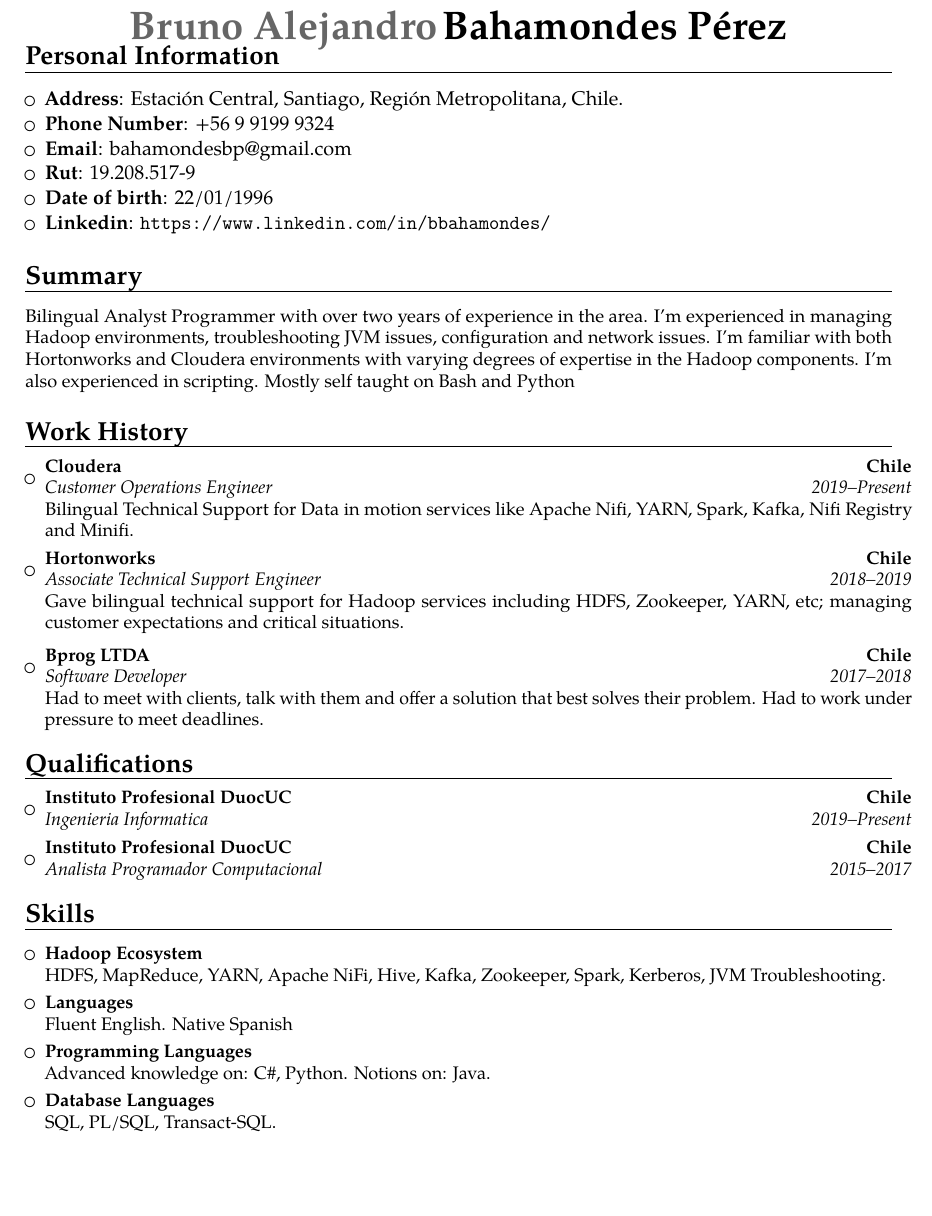
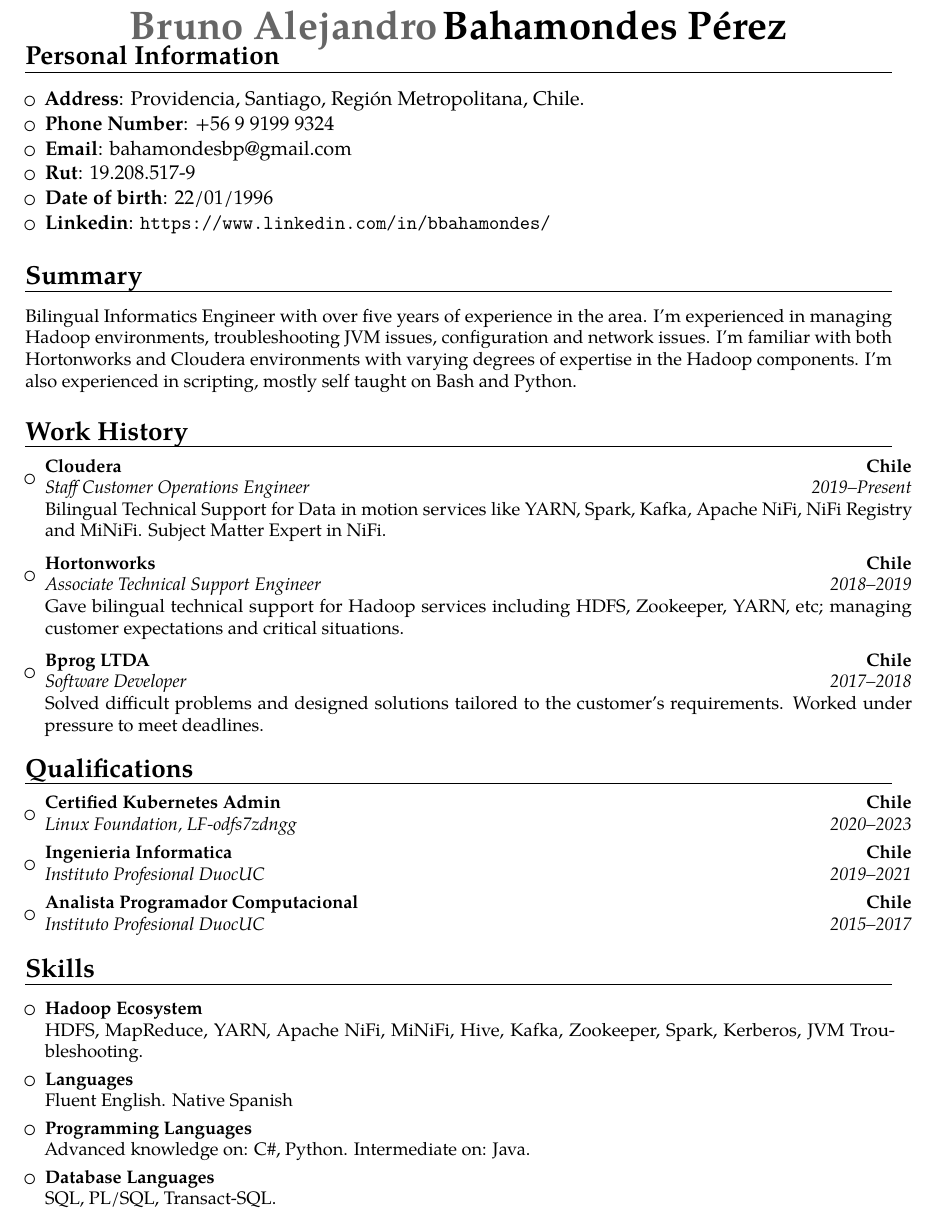
Before and after one commit to bbahamondes/Latex_CVs, a LaTeX CV (cvBbp-English.tex): part of the page before the commit and part of page 1 of 2 after it, cut so that both start at the same text, the shorter picture padded with empty space. Compiled offline with pdfLaTeX.

Commit message:
Updated resume

```diff
--- a/cvBbp-English.tex
+++ b/cvBbp-English.tex
@@ -32,7 +32,7 @@
 \section{Personal Information}
 
 \begin{itemize}
-\item{\textbf{Address}: Estación Central, Santiago, Región Metropolitana, Chile.}
+\item{\textbf{Address}: Providencia, Santiago, Región Metropolitana, Chile.}
 \item{\textbf{Phone Number}: +56 9 9199 9324}
 \item{\textbf{Email}: bahamondesbp@gmail.com}
 \item{\textbf{Rut}: 19.208.517-9}
@@ -45,15 +45,15 @@
 %\small{ Continue polishing and developing my skills. Interested on learning anything I do not yet know.  }
 
 \section{Summary}
-\small{Bilingual Analyst Programmer with over two years of experience in the area. I'm experienced in managing Hadoop environments, troubleshooting JVM issues, configuration and network issues. I'm familiar with both Hortonworks and Cloudera environments with varying degrees of expertise in the Hadoop components. I'm also experienced in scripting. Mostly self taught on Bash and Python}
+\small{Bilingual Informatics Engineer with over five years of experience in the area. I'm experienced in managing Hadoop environments, troubleshooting JVM issues, configuration and network issues. I'm familiar with both Hortonworks and Cloudera environments with varying degrees of expertise in the Hadoop components. I'm also experienced in scripting, mostly self taught on Bash and Python.}
 
 \section{Work History}
 \begin{itemize}
-\item{\cventry{2019--Present}{Customer Operations Engineer}{Cloudera}{Chile}{}{Bilingual Technical Support for Data in motion services like Apache Nifi, YARN, Spark, Kafka, Nifi Registry and Minifi.}}
+\item{\cventry{2019--Present}{Staff Customer Operations Engineer}{Cloudera}{Chile}{}{Bilingual Technical Support for Data in motion services like YARN, Spark, Kafka, Apache NiFi, NiFi Registry and MiNiFi. Subject Matter Expert in NiFi.}}
 \vspace{3pt}
 \item{\cventry{2018--2019}{Associate Technical Support Engineer}{Hortonworks}{Chile}{}{Gave bilingual technical support for Hadoop services including HDFS, Zookeeper, YARN, etc; managing customer expectations and critical situations.}}
 \vspace{3pt}
-\item{\cventry{2017--2018}{Software Developer}{Bprog LTDA}{Chile}{}{Had to meet with clients, talk with them and offer a solution that best solves their problem. Had to work under pressure to meet deadlines.}}
+\item{\cventry{2017--2018}{Software Developer}{Bprog LTDA}{Chile}{}{Solved difficult problems and designed solutions tailored to the customer's requirements. Worked under pressure to meet deadlines.}}
 \end{itemize}
 
 \section{Qualifications}
@@ -61,18 +61,19 @@
 %\vspace{3pt}
 
 \begin{itemize}
-\item{\cventry{2019--Present}{Ingenieria Informatica}{Instituto Profesional DuocUC}{Chile}{}{}}
-\item{\cventry{2015--2017}{Analista Programador Computacional }{Instituto Profesional DuocUC}{Chile}{}{}}
+\item{\cventry{2020--2023}{Linux Foundation}{Certified Kubernetes Admin}{Chile}{LF-odfs7zdngg}{}}
+\item{\cventry{2019--2021}{Instituto Profesional DuocUC}{Ingenieria Informatica}{Chile}{}{}}
+\item{\cventry{2015--2017}{Instituto Profesional DuocUC}{Analista Programador Computacional}{Chile}{}{}}
 %\item{\cventry{2014--2015(Incomplete)}{Bachillerato en Humanidades }{Universidad Alberto Hurtado}{Chile}{}{}}
 \end{itemize}
 
 \section{Skills}
 \begin{itemize}
-\item \textbf{Hadoop Ecosystem}\\HDFS, MapReduce, YARN, Apache NiFi, Hive, Kafka, Zookeeper, Spark, Kerberos, JVM Troubleshooting.
+\item \textbf{Hadoop Ecosystem}\\HDFS, MapReduce, YARN, Apache NiFi, MiNiFi, Hive, Kafka, Zookeeper, Spark, Kerberos, JVM Troubleshooting.
 \vspace{3pt}
 \item \textbf{Languages} \\Fluent English. Native Spanish
 \vspace{3pt}
-\item \textbf{Programming Languages} \\Advanced knowledge on: C\#, Python. Notions on: Java.
+\item \textbf{Programming Languages} \\Advanced knowledge on: C\#, Python. Intermediate on: Java.
 \vspace{3pt}
 \item \textbf{Database Languages} \\SQL, PL/SQL, Transact-SQL.
 \vspace{3pt}
```
Also changed, not shown: cvBbp-English.pdf, 1 other file.
